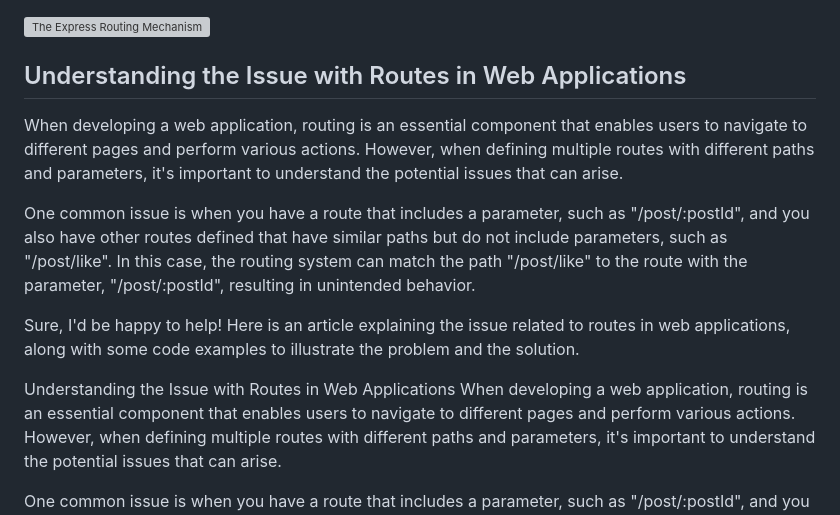
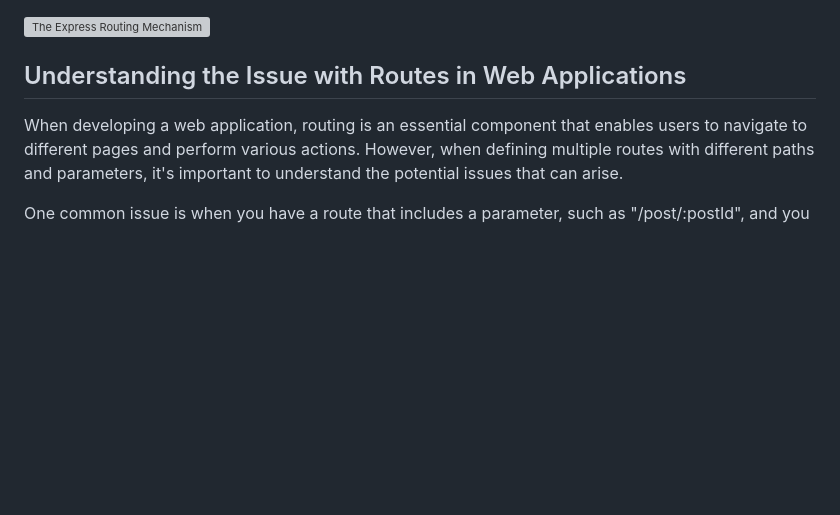
Before and after one commit to mjlbnu/marciolisboa.com.br, a Markdown page: content/posts/2023-04-13-issue-with-routes.md, the part around the change. Rendered like a GitHub page; blank space fills up the shorter version; grey boxes are pictures that could not be loaded.

```diff
--- a/content/posts/2023-04-13-issue-with-routes.md
+++ b/content/posts/2023-04-13-issue-with-routes.md
@@ -19,13 +19,6 @@ tags:
 
 ## Understanding the Issue with Routes in Web Applications
 
-When developing a web application, routing is an essential component that enables users to navigate to different pages and perform various actions. However, when defining multiple routes with different paths and parameters, it's important to understand the potential issues that can arise.
-
-One common issue is when you have a route that includes a parameter, such as "/post/:postId", and you also have other routes defined that have similar paths but do not include parameters, such as "/post/like". In this case, the routing system can match the path "/post/like" to the route with the parameter, "/post/:postId", resulting in unintended behavior.
-
-Sure, I'd be happy to help! Here is an article explaining the issue related to routes in web applications, along with some code examples to illustrate the problem and the solution.
-
-Understanding the Issue with Routes in Web Applications
 When developing a web application, routing is an essential component that enables users to navigate to different pages and perform various actions. However, when defining multiple routes with different paths and parameters, it's important to understand the potential issues that can arise.
 
 One common issue is when you have a route that includes a parameter, such as "/post/:postId", and you also have other routes defined that have similar paths but do not include parameters, such as "/post/like". In this case, the routing system can match the path "/post/like" to the route with the parameter, "/post/:postId", resulting in unintended behavior.
```
